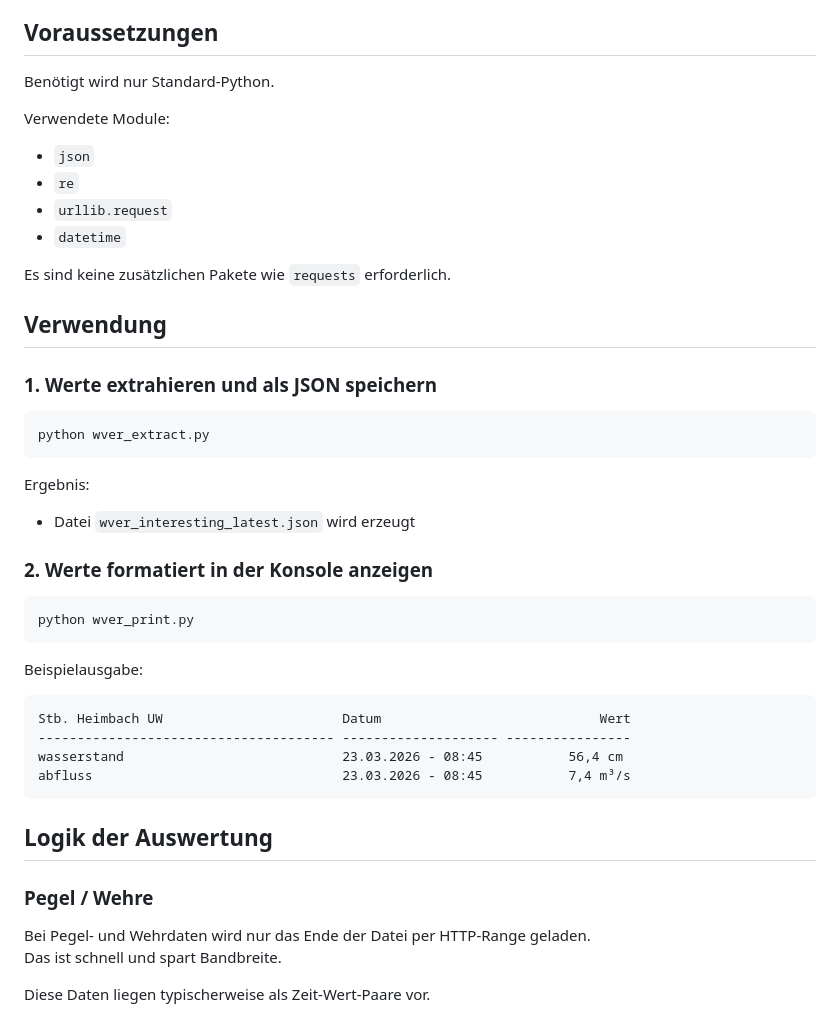
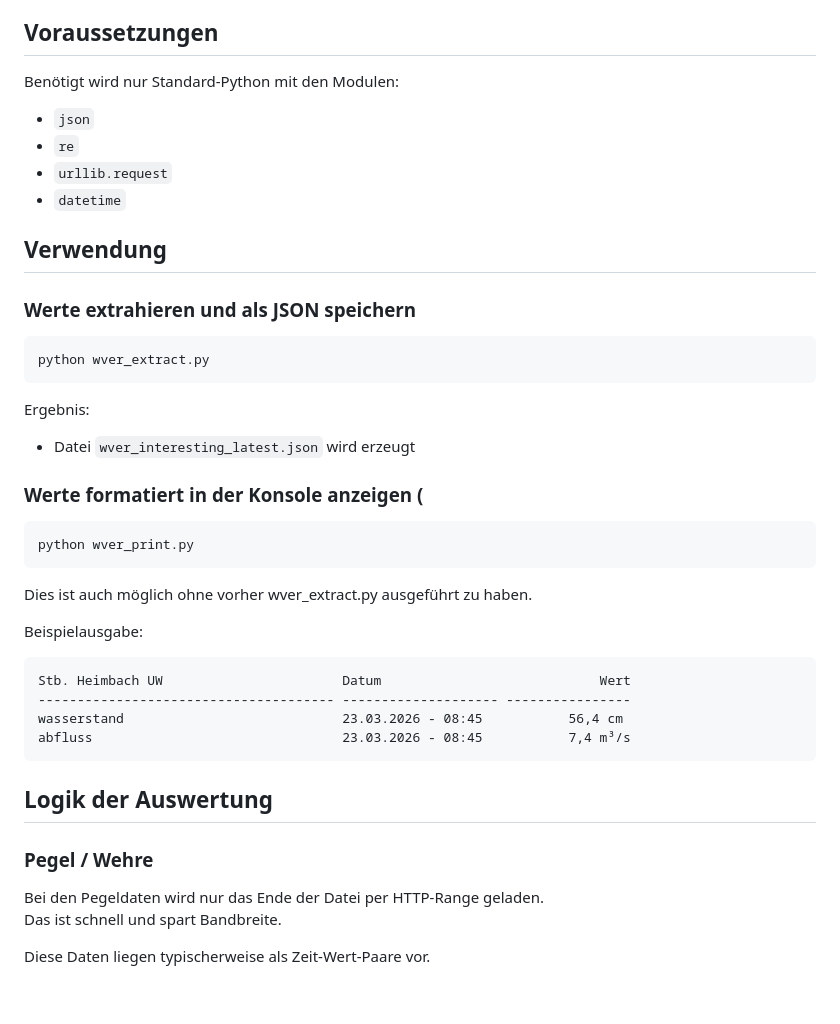
Before and after one commit to vothmarkus/WVER-Python, a Markdown page: README.md, the part around one of its changes. Rendered like a GitHub page; blank space fills up the shorter version.

````diff
--- a/README.md
+++ b/README.md
@@ -66,20 +66,16 @@ Aufgaben:
 
 ## Voraussetzungen
 
-Benötigt wird nur Standard-Python.
-
-Verwendete Module:
+Benötigt wird nur Standard-Python mit den Modulen:
 
 - `json`
 - `re`
 - `urllib.request`
 - `datetime`
 
-Es sind keine zusätzlichen Pakete wie `requests` erforderlich.
-
 ## Verwendung
 
-### 1. Werte extrahieren und als JSON speichern
+### Werte extrahieren und als JSON speichern
 ```bash
 python wver_extract.py
 ```
@@ -88,10 +84,12 @@ Ergebnis:
 
 - Datei `wver_interesting_latest.json` wird erzeugt
 
-### 2. Werte formatiert in der Konsole anzeigen
+### Werte formatiert in der Konsole anzeigen (
 ```bash
 python wver_print.py
 ```
+
+Dies ist auch möglich ohne vorher wver_extract.py ausgeführt zu haben.
 
 Beispielausgabe:
 ```text
@@ -104,7 +102,7 @@ abfluss                                23.03.2026 - 08:45           7,4 m³/s
 ## Logik der Auswertung
 
 ### Pegel / Wehre
-Bei Pegel- und Wehrdaten wird nur das Ende der Datei per HTTP-Range geladen.
+Bei den Pegeldaten wird nur das Ende der Datei per HTTP-Range geladen.
 Das ist schnell und spart Bandbreite.
 
 Diese Daten liegen typischerweise als Zeit-Wert-Paare vor.
````
Also changed, not shown: other parts of README.md (+5 -16 lines).
